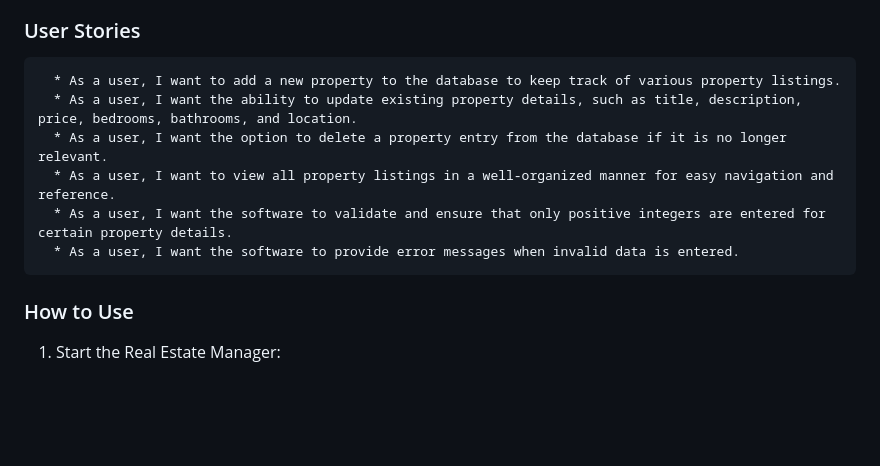
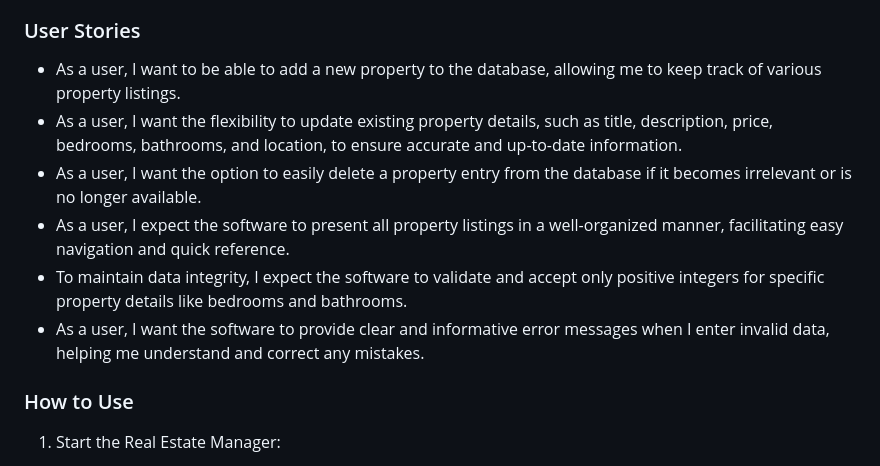
Before and after one commit to DouglasMeloo/real-state-manager, a Markdown page: README.md, the part around the change. Rendered like a GitHub page; blank space fills up the shorter version.

Commit message:
Add better style to some title

```diff
--- a/README.md
+++ b/README.md
@@ -175,12 +175,12 @@ Follow the on-screen prompts to complete the desired action.
 * The Real Estate Manager is designed for individuals interested in managing and tracking property listings efficiently. Whether you are a real estate agent, property owner, or someone searching for properties, this user-friendly software provides a seamless experience to handle property information.
 
 ### User Stories
-      * As a user, I want to add a new property to the database to keep track of various property listings.
-      * As a user, I want the ability to update existing property details, such as title, description, price, bedrooms, bathrooms, and location.
-      * As a user, I want the option to delete a property entry from the database if it is no longer relevant.
-      * As a user, I want to view all property listings in a well-organized manner for easy navigation and reference.
-      * As a user, I want the software to validate and ensure that only positive integers are entered for certain property details.
-      * As a user, I want the software to provide error messages when invalid data is entered.
+* As a user, I want to be able to add a new property to the database, allowing me to keep track of various property listings.
+* As a user, I want the flexibility to update existing property details, such as title, description, price, bedrooms, bathrooms, and location, to ensure accurate and up-to-date information.
+* As a user, I want the option to easily delete a property entry from the database if it becomes irrelevant or is no longer available.
+* As a user, I expect the software to present all property listings in a well-organized manner, facilitating easy navigation and quick reference.
+* To maintain data integrity, I expect the software to validate and accept only positive integers for specific property details like bedrooms and bathrooms.
+* As a user, I want the software to provide clear and informative error messages when I enter invalid data, helping me understand and correct any mistakes.
 
 ### How to Use
 1. Start the Real Estate Manager:
```
